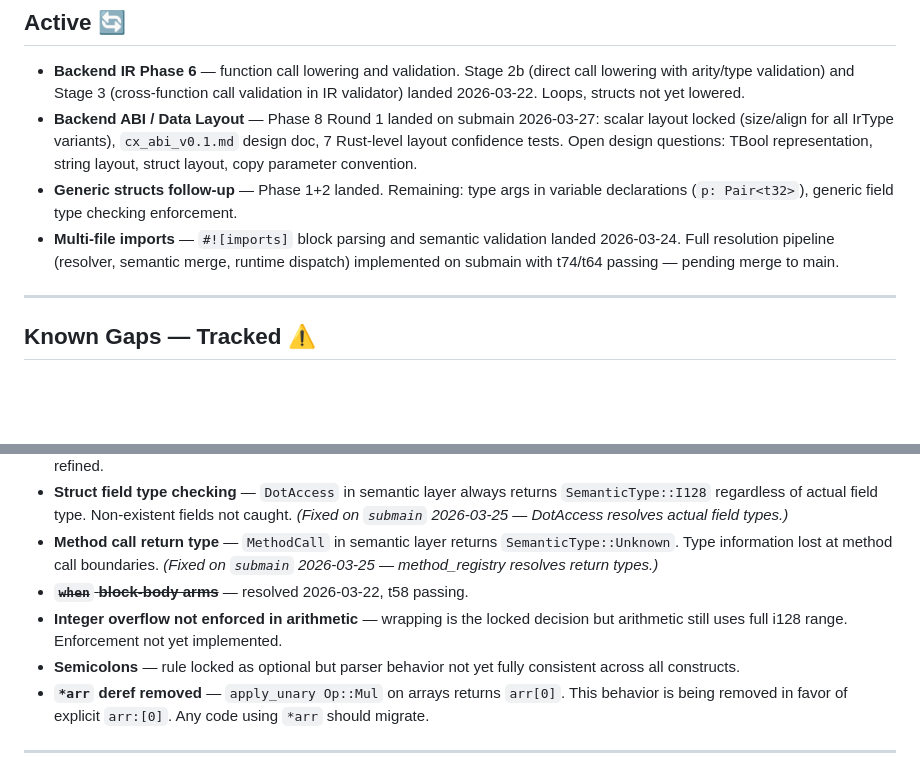
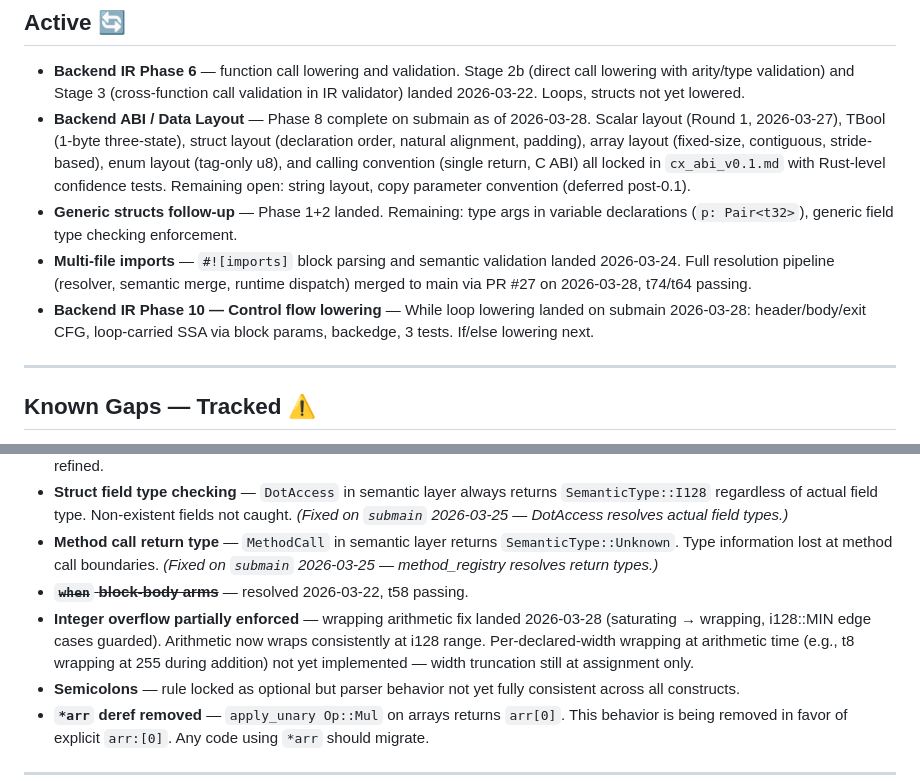
Before and after one commit to COMMENTERTHE9/Cx_lang, a Markdown page: docs/frontend/ROADMAP.md, 2 parts joined by grey strips. GitHub-like rendering; blank space fills up the shorter version.

```diff
--- a/docs/frontend/ROADMAP.md
+++ b/docs/frontend/ROADMAP.md
@@ -245,9 +245,10 @@ These are not features. These are conditions. A long gate list that never closes
 ## Active 🔄
 
 - **Backend IR Phase 6** — function call lowering and validation. Stage 2b (direct call lowering with arity/type validation) and Stage 3 (cross-function call validation in IR validator) landed 2026-03-22. Loops, structs not yet lowered.
-- **Backend ABI / Data Layout** — Phase 8 Round 1 landed on submain 2026-03-27: scalar layout locked (size/align for all IrType variants), `cx_abi_v0.1.md` design doc, 7 Rust-level layout confidence tests. Open design questions: TBool representation, string layout, struct layout, copy parameter convention.
+- **Backend ABI / Data Layout** — Phase 8 complete on submain as of 2026-03-28. Scalar layout (Round 1, 2026-03-27), TBool (1-byte three-state), struct layout (declaration order, natural alignment, padding), array layout (fixed-size, contiguous, stride-based), enum layout (tag-only u8), and calling convention (single return, C ABI) all locked in `cx_abi_v0.1.md` with Rust-level confidence tests. Remaining open: string layout, copy parameter convention (deferred post-0.1).
 - **Generic structs follow-up** — Phase 1+2 landed. Remaining: type args in variable declarations (`p: Pair<t32>`), generic field type checking enforcement.
-- **Multi-file imports** — `#![imports]` block parsing and semantic validation landed 2026-03-24. Full resolution pipeline (resolver, semantic merge, runtime dispatch) implemented on submain with t74/t64 passing — pending merge to main.
+- **Multi-file imports** — `#![imports]` block parsing and semantic validation landed 2026-03-24. Full resolution pipeline (resolver, semantic merge, runtime dispatch) merged to main via PR #27 on 2026-03-28, t74/t64 passing.
+- **Backend IR Phase 10 — Control flow lowering** — While loop lowering landed on submain 2026-03-28: header/body/exit CFG, loop-carried SSA via block params, backedge, 3 tests. If/else lowering next.
 
 ---
 
@@ -261,7 +262,7 @@ These are known issues with expected_fail markers. They do not block CI but need
 - **Struct field type checking** — `DotAccess` in semantic layer always returns `SemanticType::I128` regardless of actual field type. Non-existent fields not caught. *(Fixed on `submain` 2026-03-25 — DotAccess resolves actual field types.)*
 - **Method call return type** — `MethodCall` in semantic layer returns `SemanticType::Unknown`. Type information lost at method call boundaries. *(Fixed on `submain` 2026-03-25 — method_registry resolves return types.)*
 - ~~**`when` block-body arms**~~ — resolved 2026-03-22, t58 passing.
-- **Integer overflow not enforced in arithmetic** — wrapping is the locked decision but arithmetic still uses full i128 range. Enforcement not yet implemented.
+- **Integer overflow partially enforced** — wrapping arithmetic fix landed 2026-03-28 (saturating → wrapping, i128::MIN edge cases guarded). Arithmetic now wraps consistently at i128 range. Per-declared-width wrapping at arithmetic time (e.g., t8 wrapping at 255 during addition) not yet implemented — width truncation still at assignment only.
 - **Semicolons** — rule locked as optional but parser behavior not yet fully consistent across all constructs.
 - **`*arr` deref removed** — `apply_unary Op::Mul` on arrays returns `arr[0]`. This behavior is being removed in favor of explicit `arr:[0]`. Any code using `*arr` should migrate.
 
```
Also changed, not shown: daily_log/2026-03-28.md (added, +86 -0 lines).
